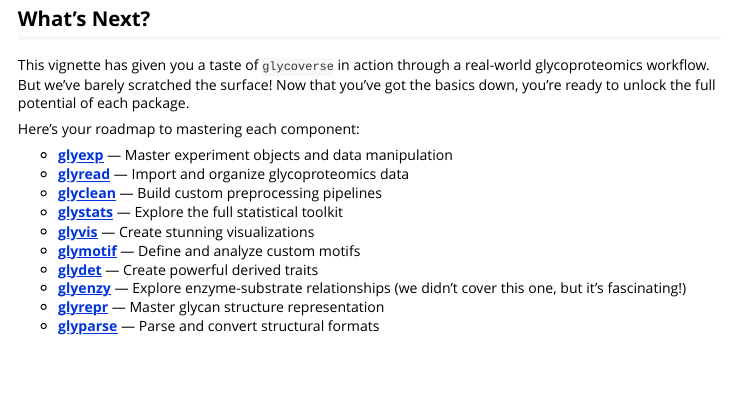
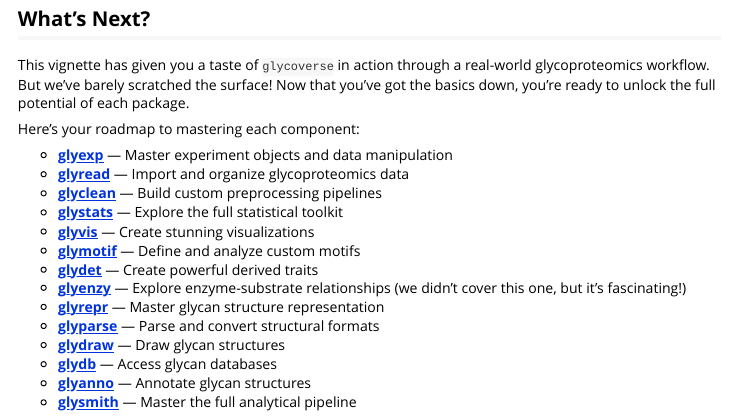
Before and after one commit to glycoverse/glycoverse, an R Markdown document (vignettes/case-study-1.Rmd): the page in a window 1100 px wide, from 7370 px down. Rendered offline with R 4.5, knitr and Pandoc, with nearby package versions; some code elsewhere in the file could not run offline; long lines of code are wrapped.

Commit message:
docs: add more glycoverse packages to the end of vignettes

```diff
--- a/vignettes/case-study-1.Rmd
+++ b/vignettes/case-study-1.Rmd
@@ -441,5 +441,9 @@ Here's your roadmap to mastering each component:
 - **[glyenzy](https://glycoverse.github.io/glyenzy/articles/glyenzy.html)** — Explore enzyme-substrate relationships (we didn't cover this one, but it's fascinating!)
 - **[glyrepr](https://glycoverse.github.io/glyrepr/articles/glyrepr.html)** — Master glycan structure representation
 - **[glyparse](https://glycoverse.github.io/glyparse/articles/glyparse.html)** — Parse and convert structural formats
+- **[glydraw](https://glycoverse.github.io/glydraw/articles/glydraw.html)** — Draw glycan structures
+- **[glydb](https://glycoverse.github.io/glydb/articles/glydb.html)** — Access glycan databases
+- **[glyanno](https://glycoverse.github.io/glyanno/articles/glyanno.html)** — Annotate glycan structures
+- **[glysmith](https://glycoverse.github.io/glysmith/articles/glysmith.html)** — Master the full analytical pipeline
 
 Happy glycan hunting! 🧬
```
Also changed, not shown: vignettes/case-study-2.Rmd (+4 -0 lines).
